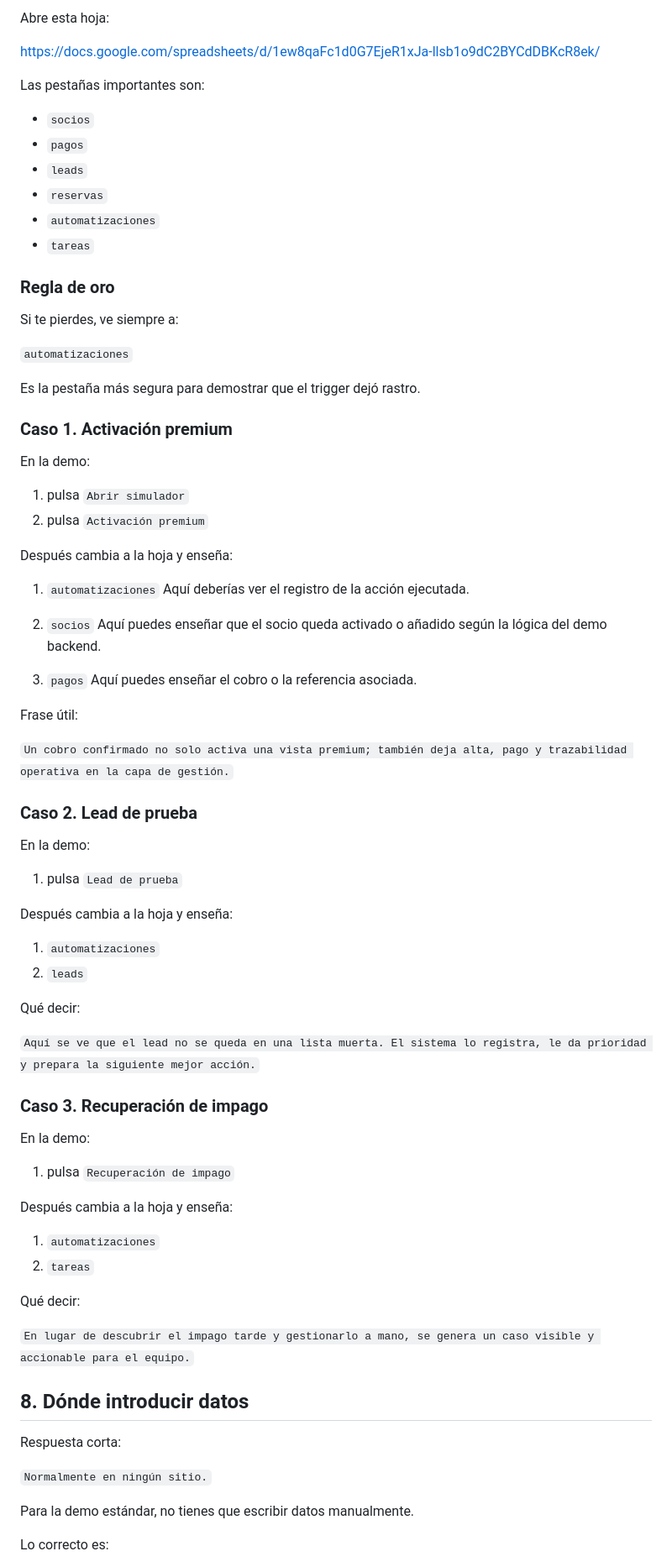
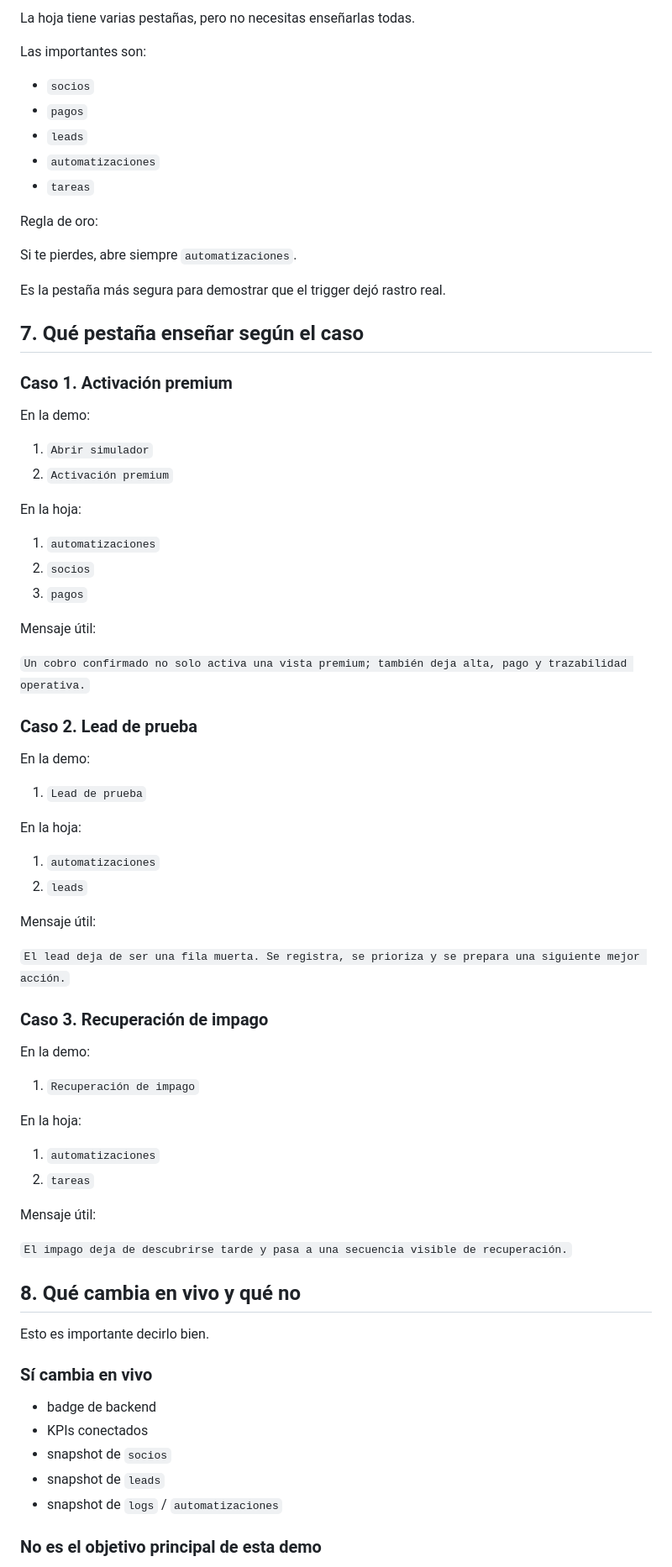
Before and after one commit to giqciklum/wifit-poc, a Markdown page: README.md, the part around one of its changes. Shown at 84% size. GitHub-like rendering.

```diff
--- a/README.md
+++ b/README.md
@@ -182,84 +152,80 @@ Di esto:
 
-Abre esta hoja:
+La hoja tiene varias pestañas, pero no necesitas enseñarlas todas.
 
-https://docs.google.com/spreadsheets/d/1ew8qaFc1d0G7EjeR1xJa-llsb1o9dC2BYCdDBKcR8ek/
-
-Las pestañas importantes son:
+Las importantes son:
 
 - `socios`
 - `pagos`
 - `leads`
-- `reservas`
 - `automatizaciones`
 - `tareas`
 
-### Regla de oro
+Regla de oro:
 
-Si te pierdes, ve siempre a:
+Si te pierdes, abre siempre `automatizaciones`.
 
-`automatizaciones`
+Es la pestaña más segura para demostrar que el trigger dejó rastro real.
 
-Es la pestaña más segura para demostrar que el trigger dejó rastro.
+## 7. Qué pestaña enseñar según el caso
 
 ### Caso 1. Activación premium
 
 En la demo:
 
-1. pulsa `Abrir simulador`
-2. pulsa `Activación premium`
+1. `Abrir simulador`
+2. `Activación premium`
 
-Después cambia a la hoja y enseña:
+En la hoja:
 
 1. `automatizaciones`
-   Aquí deberías ver el registro de la acción ejecutada.
+2. `socios`
+3. `pagos`
 
-2. `socios`
-   Aquí puedes enseñar que el socio queda activado o añadido según la lógica del demo backend.
+Mensaje útil:
 
-3. `pagos`
-   Aquí puedes enseñar el cobro o la referencia asociada.
-
-Frase útil:
-
-`Un cobro confirmado no solo activa una vista premium; también deja alta, pago y trazabilidad operativa en la capa de gestión.`
+`Un cobro confirmado no solo activa una vista premium; también deja alta, pago y trazabilidad operativa.`
 
 ### Caso 2. Lead de prueba
 
 En la demo:
 
-1. pulsa `Lead de prueba`
+1. `Lead de prueba`
 
-Después cambia a la hoja y enseña:
+En la hoja:
 
 1. `automatizaciones`
 2. `leads`
 
-Qué decir:
+Mensaje útil:
 
-`Aquí se ve que el lead no se queda en una lista muerta. El sistema lo registra, le da prioridad y prepara la siguiente mejor acción.`
+`El lead deja de ser una fila muerta. Se registra, se prioriza y se prepara una siguiente mejor acción.`
 
 ### Caso 3. Recuperación de impago
 
 En la demo:
 
-1. pulsa `Recuperación de impago`
+1. `Recuperación de impago`
 
-Después cambia a la hoja y enseña:
+En la hoja:
 
 1. `automatizaciones`
 2. `tareas`
 
-Qué decir:
+Mensaje útil:
 
-`En lugar de descubrir el impago tarde y gestionarlo a mano, se genera un caso visible y accionable para el equipo.`
+`El impago deja de descubrirse tarde y pasa a una secuencia visible de recuperación.`
 
-## 8. Dónde introducir datos
+## 8. Qué cambia en vivo y qué no
 
-Respuesta corta:
+Esto es importante decirlo bien.
 
-`Normalmente en ningún sitio.`
+### Sí cambia en vivo
 
-Para la demo estándar, no tienes que escribir datos manualmente.
+- badge de backend
+- KPIs conectados
+- snapshot de `socios`
+- snapshot de `leads`
+- snapshot de `logs` / `automatizaciones`
 
-Lo correcto es:
+### No es el objetivo principal de esta demo
 
```
Also changed, not shown: other parts of README.md (+185 -180 lines).
